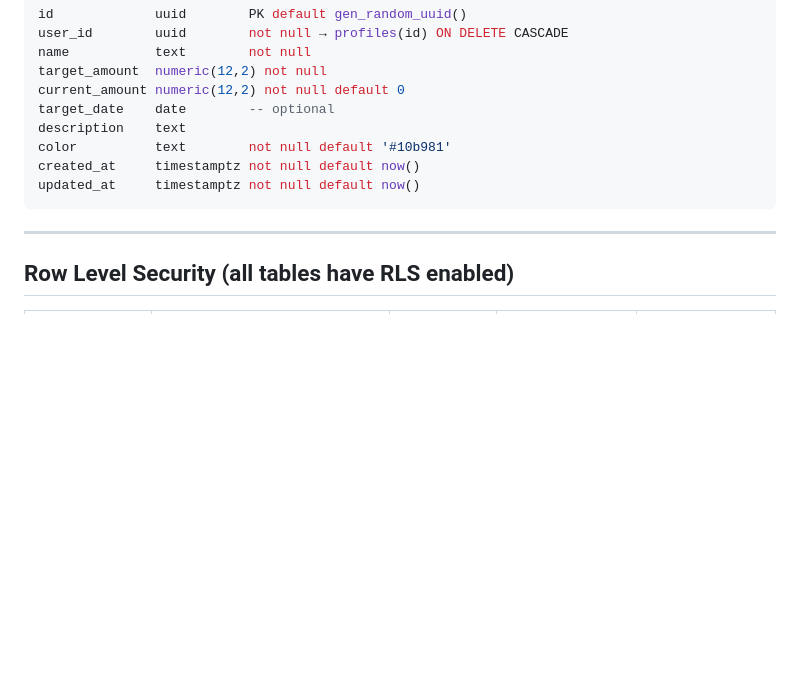
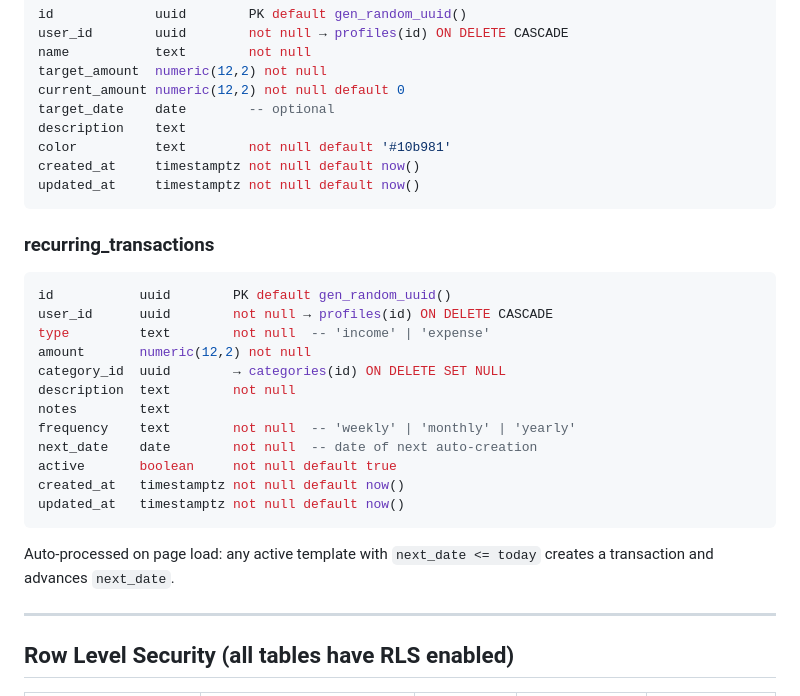
Before and after one commit to ianrose0072/ledger, a Markdown page: brain/04_DATABASE_SCHEMA.md, the part around one of its changes. GitHub-like rendering; blank space fills up the shorter version.

````diff
--- a/brain/04_DATABASE_SCHEMA.md
+++ b/brain/04_DATABASE_SCHEMA.md
@@ -66,6 +67,23 @@ created_at     timestamptz not null default now()
 updated_at     timestamptz not null default now()
 ```
 
+### recurring_transactions
+```sql
+id           uuid        PK default gen_random_uuid()
+user_id      uuid        not null → profiles(id) ON DELETE CASCADE
+type         text        not null  -- 'income' | 'expense'
+amount       numeric(12,2) not null
+category_id  uuid        → categories(id) ON DELETE SET NULL
+description  text        not null
+notes        text
+frequency    text        not null  -- 'weekly' | 'monthly' | 'yearly'
+next_date    date        not null  -- date of next auto-creation
+active       boolean     not null default true
+created_at   timestamptz not null default now()
+updated_at   timestamptz not null default now()
+```
+Auto-processed on page load: any active template with `next_date <= today` creates a transaction and advances `next_date`.
+
 ---
 
 ## Row Level Security (all tables have RLS enabled)
````
Also changed, not shown: other parts of brain/04_DATABASE_SCHEMA.md (+20 -12 lines), brain/01_CURRENT_STATE.md (+36 -32 lines).
